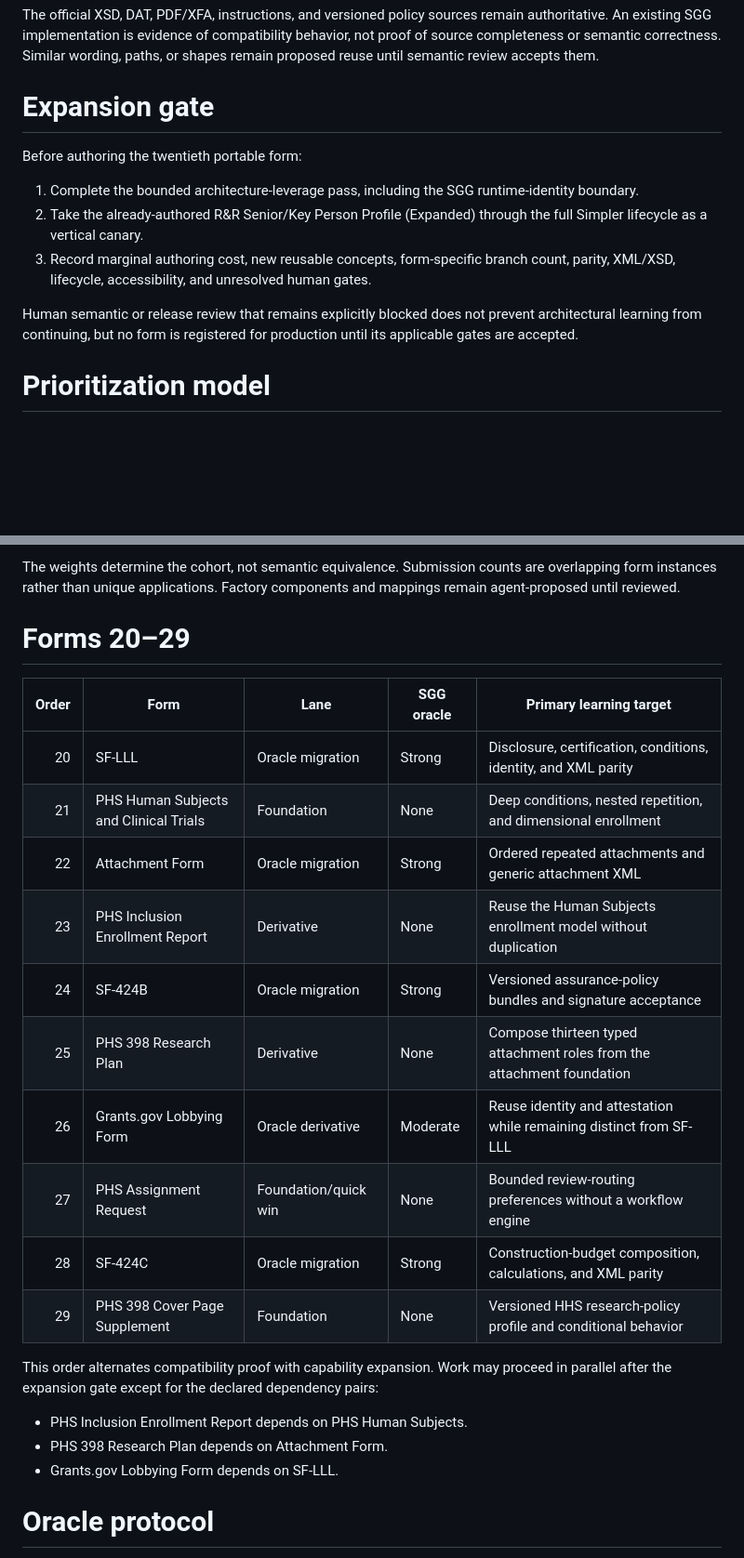
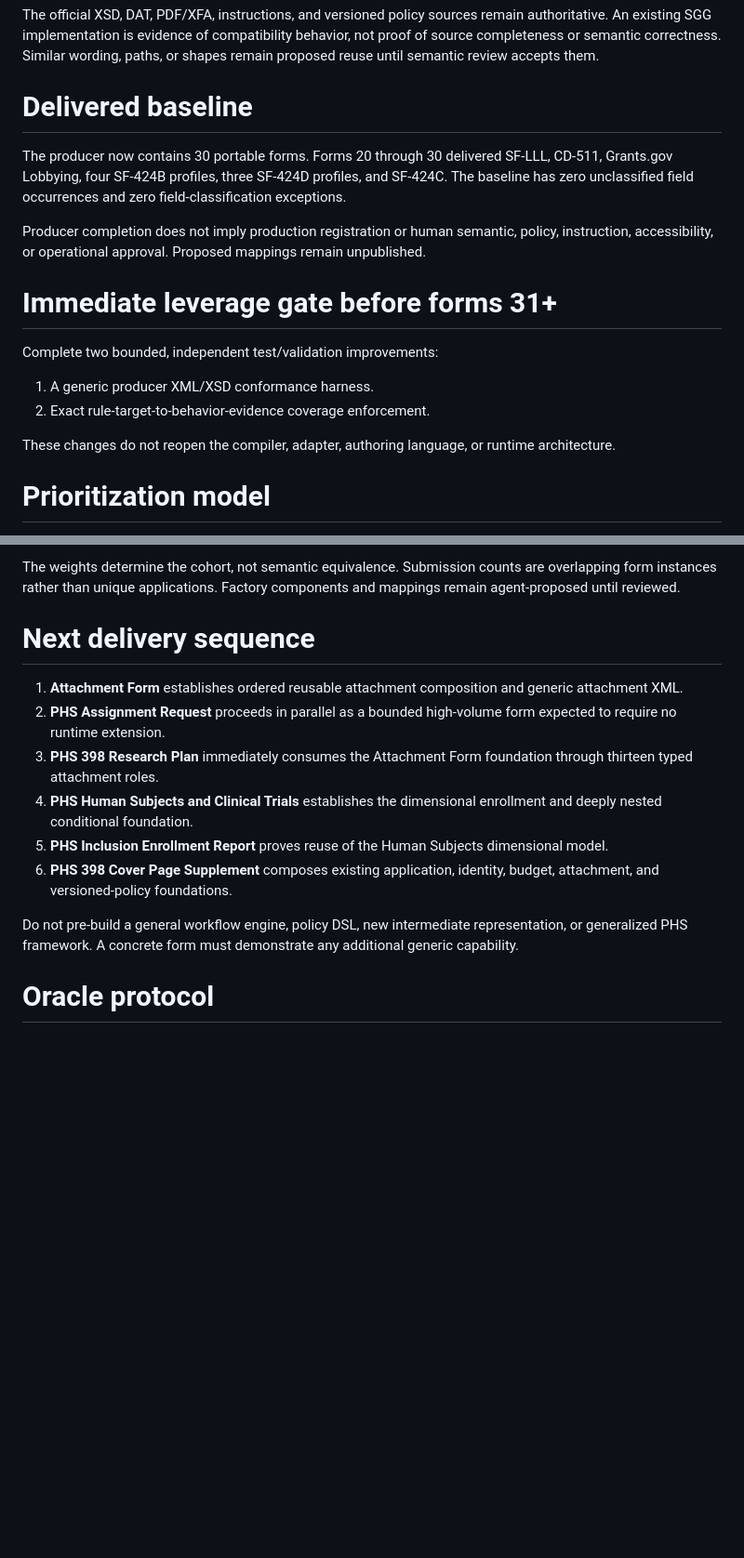
Before and after one commit to mikec-ai/grants-form-spec, a Markdown page: roadmap-items/representative-form-expansion.md, 2 parts joined by grey strips. Shown at 93% size. Drawn GitHub-style; blank space fills up the shorter version.

Commit message:
board: codex — updated roadmap-items/representative-form-expansion
updated Roadmap Item roadmap-items/representative-form-expansion

```diff
--- a/roadmap-items/representative-form-expansion.md
+++ b/roadmap-items/representative-form-expansion.md
@@ -17,15 +18,20 @@ Use two complementary delivery lanes after the current nineteen-form foundation:
 
 The official XSD, DAT, PDF/XFA, instructions, and versioned policy sources remain authoritative. An existing SGG implementation is evidence of compatibility behavior, not proof of source completeness or semantic correctness. Similar wording, paths, or shapes remain proposed reuse until semantic review accepts them.
 
-# Expansion gate
+# Delivered baseline
 
-Before authoring the twentieth portable form:
+The producer now contains 30 portable forms. Forms 20 through 30 delivered SF-LLL, CD-511, Grants.gov Lobbying, four SF-424B profiles, three SF-424D profiles, and SF-424C. The baseline has zero unclassified field occurrences and zero field-classification exceptions.
 
-1. Complete the bounded architecture-leverage pass, including the SGG runtime-identity boundary.
-2. Take the already-authored R&R Senior/Key Person Profile (Expanded) through the full Simpler lifecycle as a vertical canary.
-3. Record marginal authoring cost, new reusable concepts, form-specific branch count, parity, XML/XSD, lifecycle, accessibility, and unresolved human gates.
+Producer completion does not imply production registration or human semantic, policy, instruction, accessibility, or operational approval. Proposed mappings remain unpublished.
 
-Human semantic or release review that remains explicitly blocked does not prevent architectural learning from continuing, but no form is registered for production until its applicable gates are accepted.
+# Immediate leverage gate before forms 31+
+
+Complete two bounded, independent test/validation improvements:
+
+1. A generic producer XML/XSD conformance harness.
+2. Exact rule-target-to-behavior-evidence coverage enforcement.
+
+These changes do not reopen the compiler, adapter, authoring language, or runtime architecture.
 
 # Prioritization model
 
@@ -39,26 +45,16 @@ Rank the next cohort using these decision weights:
 
 The weights determine the cohort, not semantic equivalence. Submission counts are overlapping form instances rather than unique applications. Factory components and mappings remain agent-proposed until reviewed.
 
-# Forms 20–29
+# Next delivery sequence
 
-| Order | Form | Lane | SGG oracle | Primary learning target |
-| ---: | --- | --- | --- | --- |
-| 20 | SF-LLL | Oracle migration | Strong | Disclosure, certification, conditions, identity, and XML parity |
-| 21 | PHS Human Subjects and Clinical Trials | Foundation | None | Deep conditions, nested repetition, and dimensional enrollment |
-| 22 | Attachment Form | Oracle migration | Strong | Ordered repeated attachments and generic attachment XML |
-| 23 | PHS Inclusion Enrollment Report | Derivative | None | Reuse the Human Subjects enrollment model without duplication |
-| 24 | SF-424B | Oracle migration | Strong | Versioned assurance-policy bundles and signature acceptance |
-| 25 | PHS 398 Research Plan | Derivative | None | Compose thirteen typed attachment roles from the attachment foundation |
-| 26 | Grants.gov Lobbying Form | Oracle derivative | Moderate | Reuse identity and attestation while remaining distinct from SF-LLL |
-| 27 | PHS Assignment Request | Foundation/quick win | None | Bounded review-routing preferences without a workflow engine |
-| 28 | SF-424C | Oracle migration | Strong | Construction-budget composition, calculations, and XML parity |
-| 29 | PHS 398 Cover Page Supplement | Foundation | None | Versioned HHS research-policy profile and conditional behavior |
+1. **Attachment Form** establishes ordered reusable attachment composition and generic attachment XML.
+2. **PHS Assignment Request** proceeds in parallel as a bounded high-volume form expected to require no runtime extension.
+3. **PHS 398 Research Plan** immediately consumes the Attachment Form foundation through thirteen typed attachment roles.
+4. **PHS Human Subjects and Clinical Trials** establishes the dimensional enrollment and deeply nested conditional foundation.
+5. **PHS Inclusion Enrollment Report** proves reuse of the Human Subjects dimensional model.
+6. **PHS 398 Cover Page Supplement** composes existing application, identity, budget, attachment, and versioned-policy foundations.
 
-This order alternates compatibility proof with capability expansion. Work may proceed in parallel after the expansion gate except for the declared dependency pairs:
-
-- PHS Inclusion Enrollment Report depends on PHS Human Subjects.
-- PHS 398 Research Plan depends on Attachment Form.
-- Grants.gov Lobbying Form depends on SF-LLL.
+Do not pre-build a general workflow engine, policy DSL, new intermediate representation, or generalized PHS framework. A concrete form must demonstrate any additional generic capability.
 
 # Oracle protocol
 
```
Also changed, not shown: other parts of roadmap-items/representative-form-expansion.md (+10 -5 lines).
